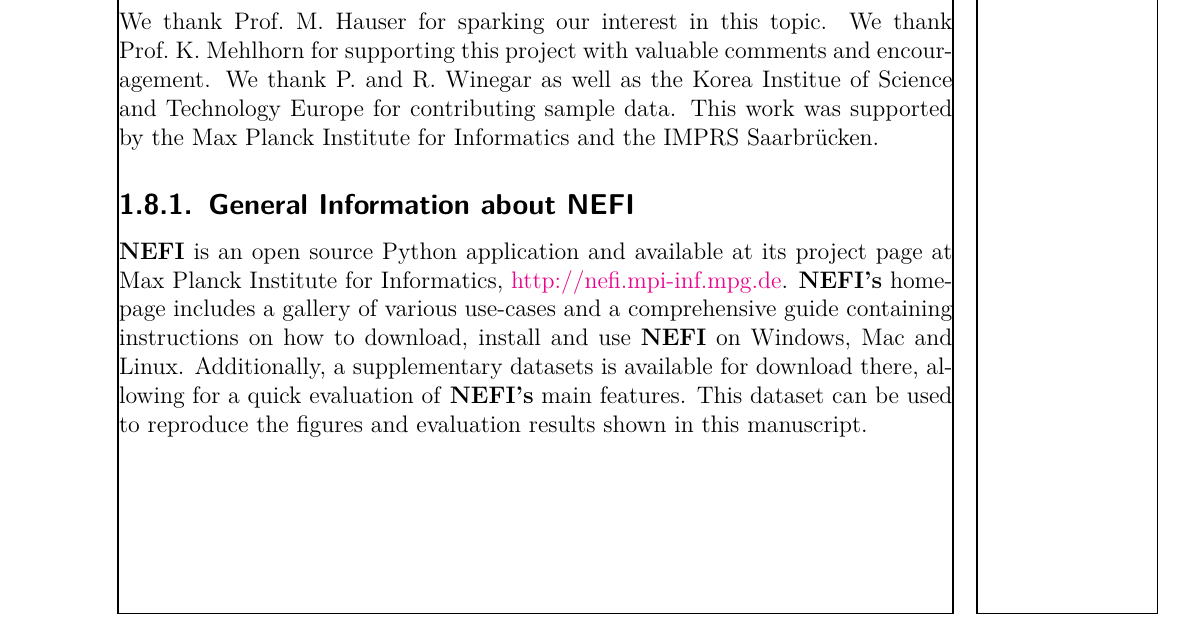
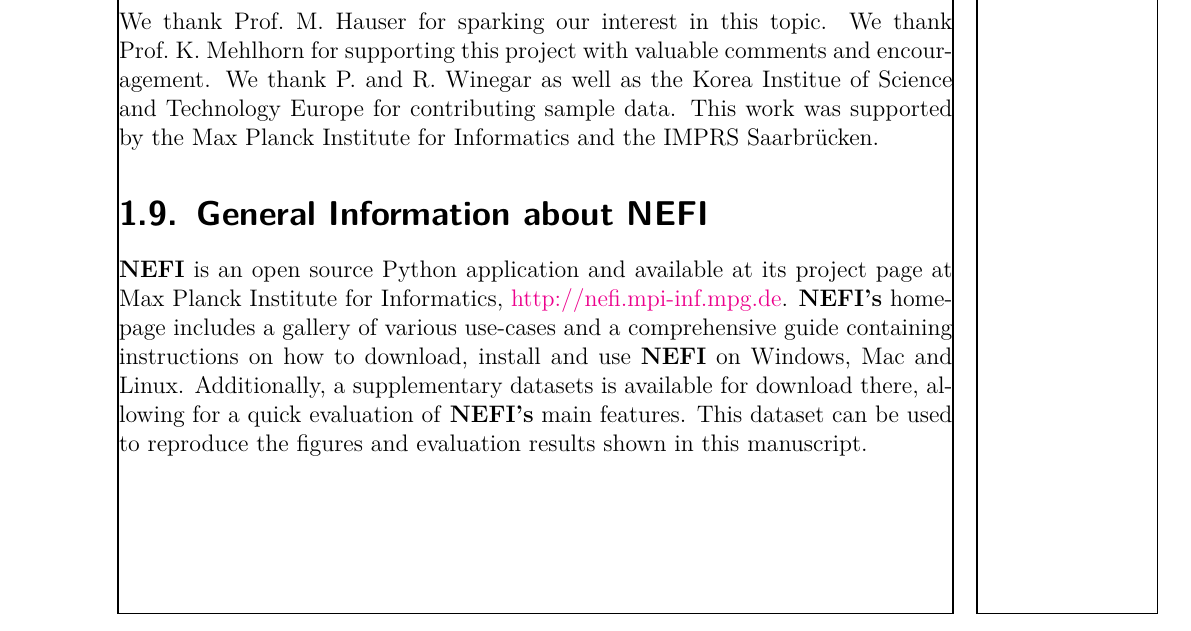
Before and after one commit to 05dirnbe/phd-thesis, a LaTeX thesis (thesis.tex, which reads tex/chapters/nefi/nefi.tex): part of page 31 of 47, cut so that both start at the same text. Compiled offline with pdfLaTeX.

Commit message:
Fixed micro bug.

```diff
--- a/tex/chapters/nefi/nefi.tex
+++ b/tex/chapters/nefi/nefi.tex
@@ -432,6 +432,6 @@
 
 	We thank Prof.~M.~Hauser for sparking our interest in this topic. We thank Prof.~K.~Mehlhorn for supporting this project with valuable comments and encouragement. We thank P.~and R.~Winegar as well as the Korea Institue of Science and Technology Europe for contributing sample data. This work was supported by the Max Planck Institute for Informatics and the IMPRS Saarbr\"ucken.
 
-\subsection{General Information about NEFI}
+\section{General Information about NEFI}
 
     \NEFI is an open source Python application and available at its project page at Max Planck Institute for Informatics, \href{http://nefi.mpi-inf.mpg.de}{http://nefi.mpi-inf.mpg.de}. \NEFIs homepage includes a gallery of various use-cases and a comprehensive guide containing instructions on how to download, install and use \NEFI on Windows, Mac and Linux. Additionally, a supplementary datasets is available for download there, allowing for a quick evaluation of \NEFIs main features. This dataset can be used to reproduce the figures and evaluation results shown in this manuscript.
```
